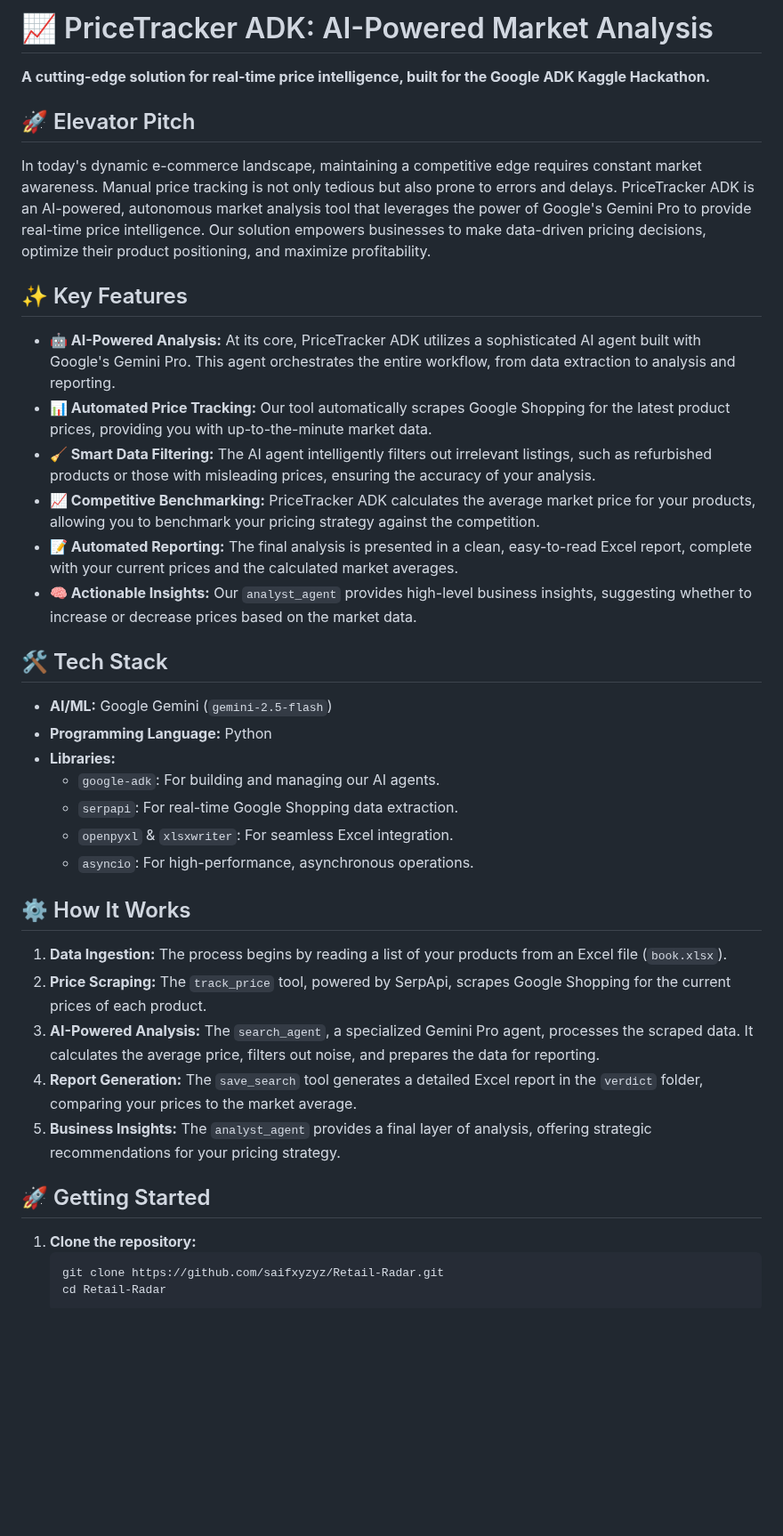
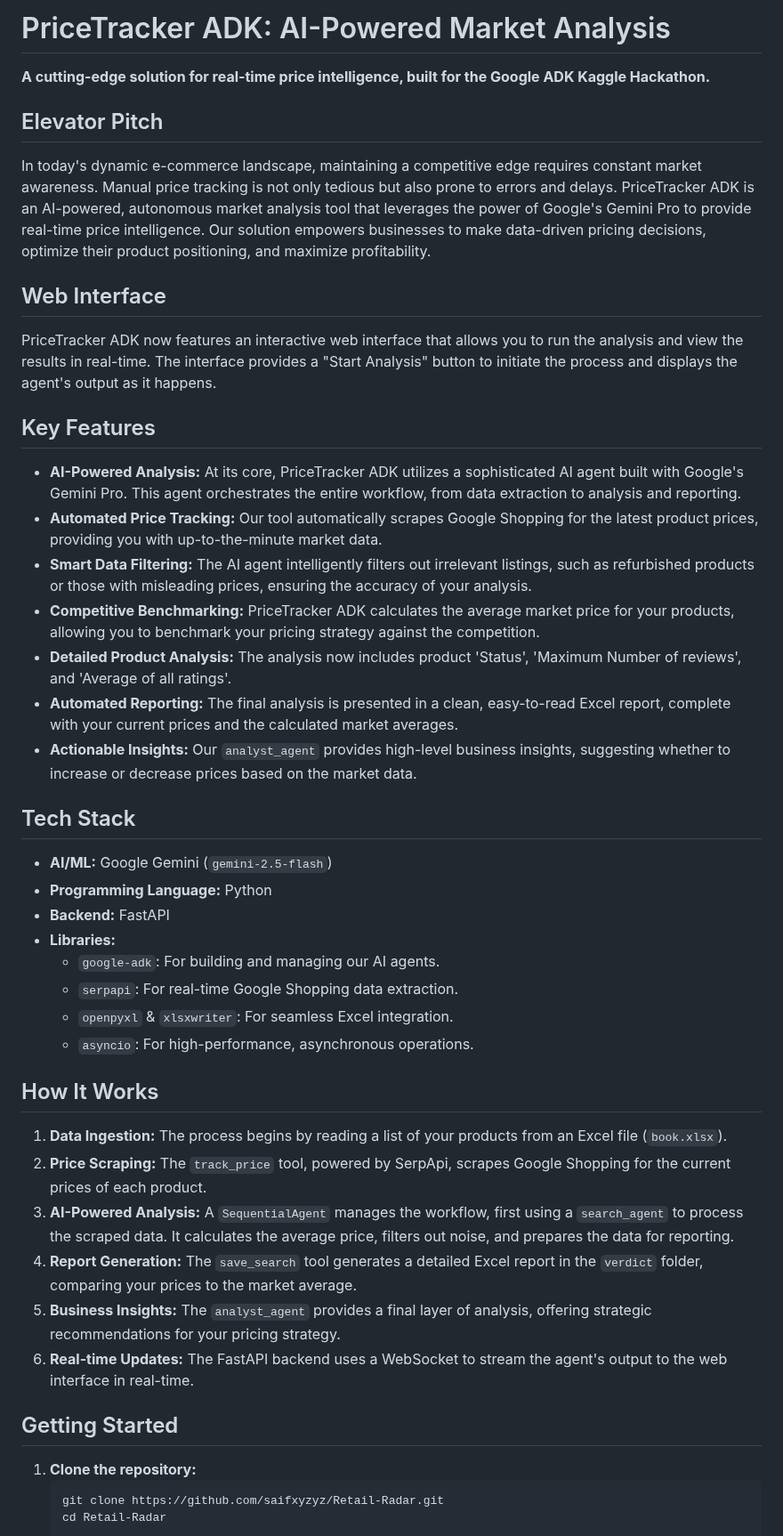
Before and after one commit to saifxyzyz/Retail-Radar, a Markdown page: README.md, the part around one of its changes. Shown at 89% size. Rendered like a GitHub page; blank space fills up the shorter version.

````diff
--- a/README.md
+++ b/README.md
@@ -1,39 +1,47 @@
-# 📈 PriceTracker ADK: AI-Powered Market Analysis
+# PriceTracker ADK: AI-Powered Market Analysis
 
 **A cutting-edge solution for real-time price intelligence, built for the Google ADK Kaggle Hackathon.**
 
-## 🚀 Elevator Pitch
+
+## Elevator Pitch
 
 In today's dynamic e-commerce landscape, maintaining a competitive edge requires constant market awareness. Manual price tracking is not only tedious but also prone to errors and delays. PriceTracker ADK is an AI-powered, autonomous market analysis tool that leverages the power of Google's Gemini Pro to provide real-time price intelligence. Our solution empowers businesses to make data-driven pricing decisions, optimize their product positioning, and maximize profitability.
 
-## ✨ Key Features
+## Web Interface
 
-*   **🤖 AI-Powered Analysis:** At its core, PriceTracker ADK utilizes a sophisticated AI agent built with Google's Gemini Pro. This agent orchestrates the entire workflow, from data extraction to analysis and reporting.
-*   **📊 Automated Price Tracking:** Our tool automatically scrapes Google Shopping for the latest product prices, providing you with up-to-the-minute market data.
-*   **🧹 Smart Data Filtering:** The AI agent intelligently filters out irrelevant listings, such as refurbished products or those with misleading prices, ensuring the accuracy of your analysis.
-*   **📈 Competitive Benchmarking:** PriceTracker ADK calculates the average market price for your products, allowing you to benchmark your pricing strategy against the competition.
-*   **📝 Automated Reporting:** The final analysis is presented in a clean, easy-to-read Excel report, complete with your current prices and the calculated market averages.
-*   **🧠 Actionable Insights:** Our `analyst_agent` provides high-level business insights, suggesting whether to increase or decrease prices based on the market data.
+PriceTracker ADK now features an interactive web interface that allows you to run the analysis and view the results in real-time. The interface provides a "Start Analysis" button to initiate the process and displays the agent's output as it happens.
 
-## 🛠️ Tech Stack
+## Key Features
+
+*   **AI-Powered Analysis:** At its core, PriceTracker ADK utilizes a sophisticated AI agent built with Google's Gemini Pro. This agent orchestrates the entire workflow, from data extraction to analysis and reporting.
+*   **Automated Price Tracking:** Our tool automatically scrapes Google Shopping for the latest product prices, providing you with up-to-the-minute market data.
+*   **Smart Data Filtering:** The AI agent intelligently filters out irrelevant listings, such as refurbished products or those with misleading prices, ensuring the accuracy of your analysis.
+*   **Competitive Benchmarking:** PriceTracker ADK calculates the average market price for your products, allowing you to benchmark your pricing strategy against the competition.
+*   **Detailed Product Analysis:** The analysis now includes product 'Status', 'Maximum Number of reviews', and 'Average of all ratings'.
+*   **Automated Reporting:** The final analysis is presented in a clean, easy-to-read Excel report, complete with your current prices and the calculated market averages.
+*   **Actionable Insights:** Our `analyst_agent` provides high-level business insights, suggesting whether to increase or decrease prices based on the market data.
+
+## Tech Stack
 
 *   **AI/ML:** Google Gemini (`gemini-2.5-flash`)
 *   **Programming Language:** Python
+*   **Backend:** FastAPI
 *   **Libraries:**
     *   `google-adk`: For building and managing our AI agents.
     *   `serpapi`: For real-time Google Shopping data extraction.
     *   `openpyxl` & `xlsxwriter`: For seamless Excel integration.
     *   `asyncio`: For high-performance, asynchronous operations.
 
-## ⚙️ How It Works
+## How It Works
 
 1.  **Data Ingestion:** The process begins by reading a list of your products from an Excel file (`book.xlsx`).
 2.  **Price Scraping:** The `track_price` tool, powered by SerpApi, scrapes Google Shopping for the current prices of each product.
-3.  **AI-Powered Analysis:** The `search_agent`, a specialized Gemini Pro agent, processes the scraped data. It calculates the average price, filters out noise, and prepares the data for reporting.
+3.  **AI-Powered Analysis:** A `SequentialAgent` manages the workflow, first using a `search_agent` to process the scraped data. It calculates the average price, filters out noise, and prepares the data for reporting.
 4.  **Report Generation:** The `save_search` tool generates a detailed Excel report in the `verdict` folder, comparing your prices to the market average.
 5.  **Business Insights:** The `analyst_agent` provides a final layer of analysis, offering strategic recommendations for your pricing strategy.
+6.  **Real-time Updates:** The FastAPI backend uses a WebSocket to stream the agent's output to the web interface in real-time.
 
-## 🚀 Getting Started
+## Getting Started
 
 1.  **Clone the repository:**
     ```bash
````
Also changed, not shown: other parts of README.md (+13 -7 lines).
